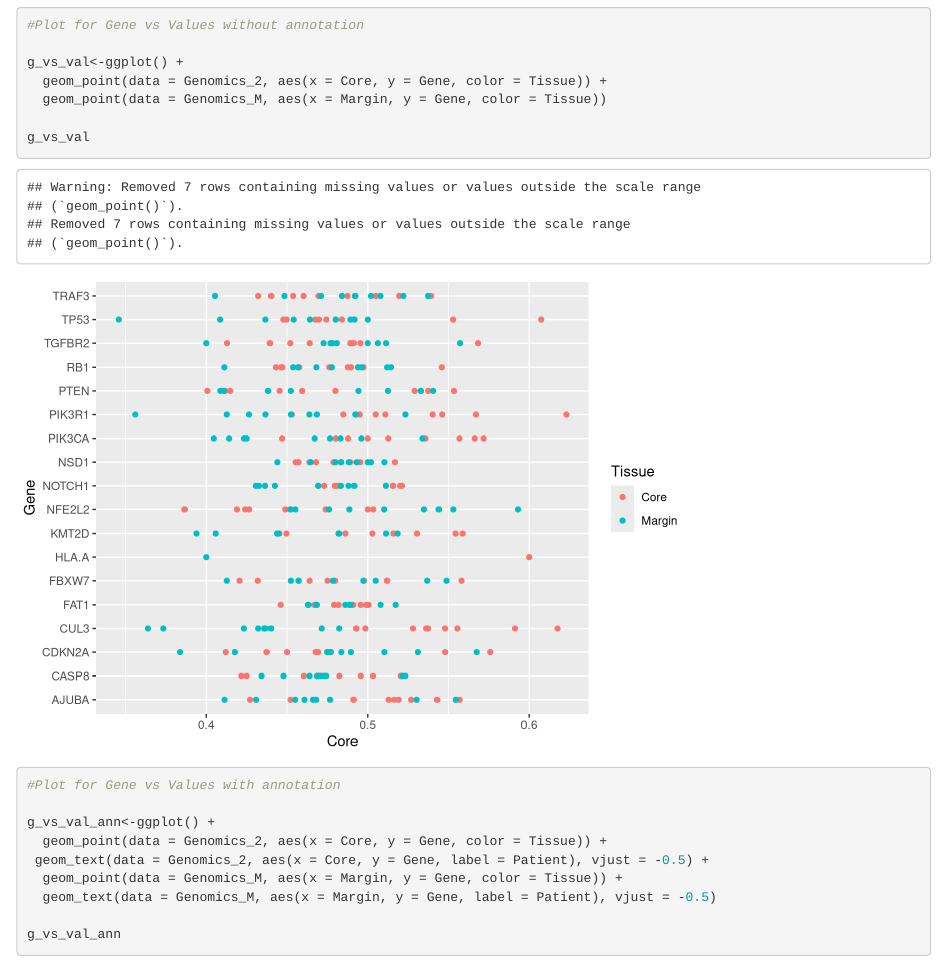
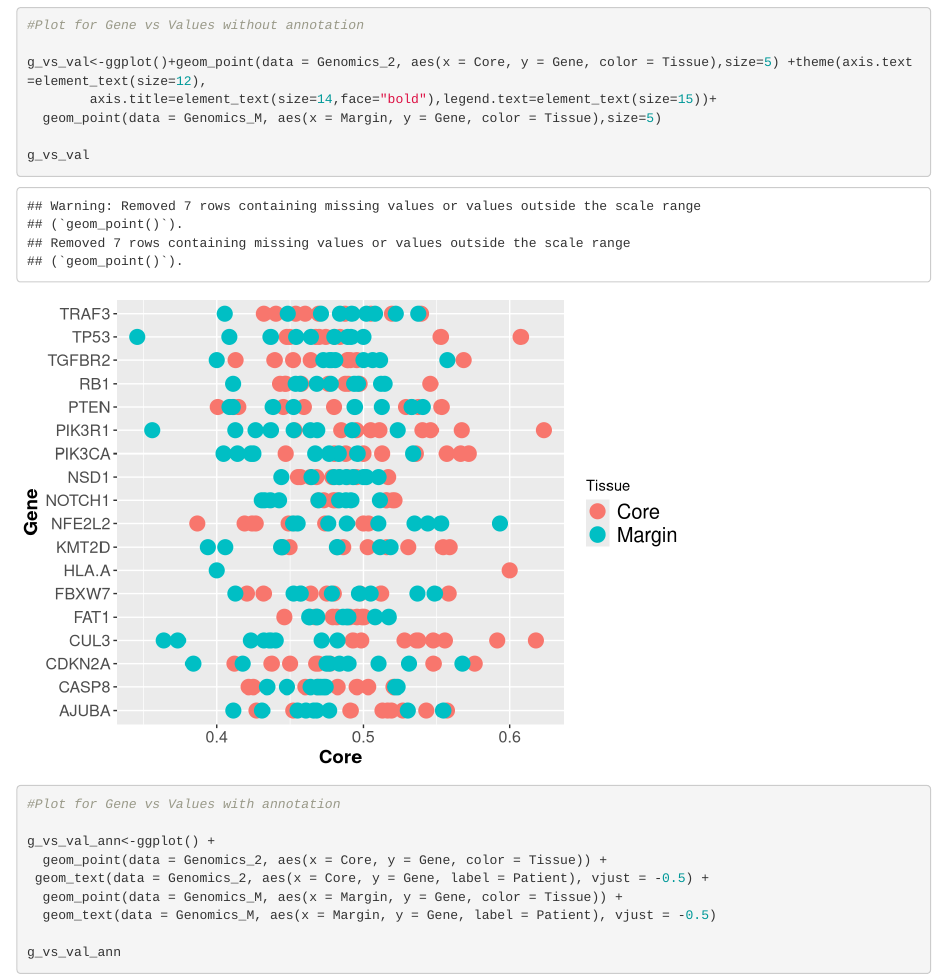
Before and after one commit to DGendooLab/HNSCCgenomics, an R Markdown document (Genomics Paper.Rmd): the page in a window 1100 px wide, from 4220 px down. Rendered offline with R 4.5, knitr and Pandoc, with nearby package versions; some code elsewhere in the file could not run offline; common packages that the code uses without loading them are loaded.

Commit message:
Add files via upload

````diff
--- a/Genomics Paper.Rmd
+++ b/Genomics Paper.Rmd
@@ -96,9 +96,9 @@ plot(Genomics_2$Core,Genomics_2$Margin)
 ```{r}
 #Plot for Gene vs Values without annotation
 
-g_vs_val<-ggplot() +
-  geom_point(data = Genomics_2, aes(x = Core, y = Gene, color = Tissue)) +
-  geom_point(data = Genomics_M, aes(x = Margin, y = Gene, color = Tissue))
+g_vs_val<-ggplot()+geom_point(data = Genomics_2, aes(x = Core, y = Gene, color = Tissue),size=5) +theme(axis.text=element_text(size=12),
+        axis.title=element_text(size=14,face="bold"),legend.text=element_text(size=15))+
+  geom_point(data = Genomics_M, aes(x = Margin, y = Gene, color = Tissue),size=5)
 
 g_vs_val
 
````
